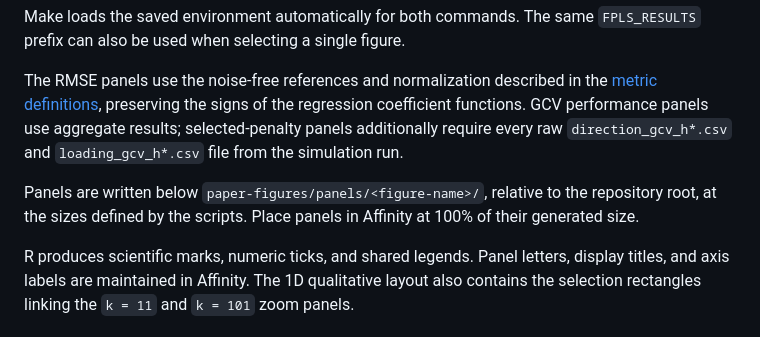
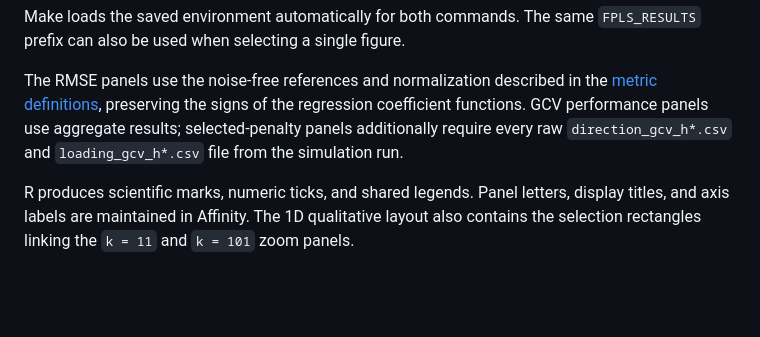
Before and after one commit to donellipietro/fPLS-simulation-study, a Markdown page: paper-figures/README.md, the part around the change. Drawn GitHub-style; blank space fills up the shorter version.

Commit message:
Remove internal panel sizing instructions from README

```diff
--- a/paper-figures/README.md
+++ b/paper-figures/README.md
@@ -66,9 +66,6 @@ the regression coefficient functions. GCV performance panels use aggregate resul
 selected-penalty panels additionally require every raw `direction_gcv_h*.csv` and
 `loading_gcv_h*.csv` file from the simulation run.
 
-Panels are written below `paper-figures/panels/<figure-name>/`, relative to the repository root,
-at the sizes defined by the scripts. Place panels in Affinity at 100% of their generated size.
-
 R produces scientific marks, numeric ticks, and shared legends. Panel letters, display titles,
 and axis labels are maintained in Affinity. The 1D qualitative layout also contains the
 selection rectangles linking the `k = 11` and `k = 101` zoom panels.
```
